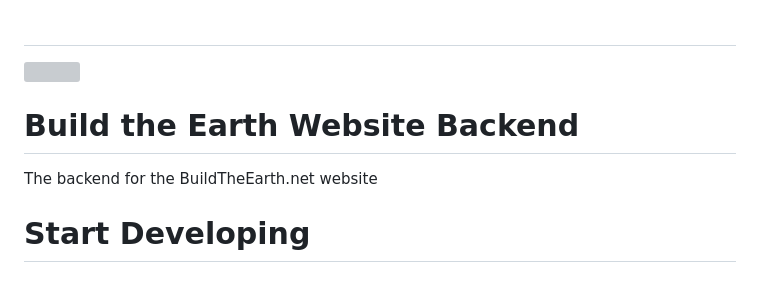
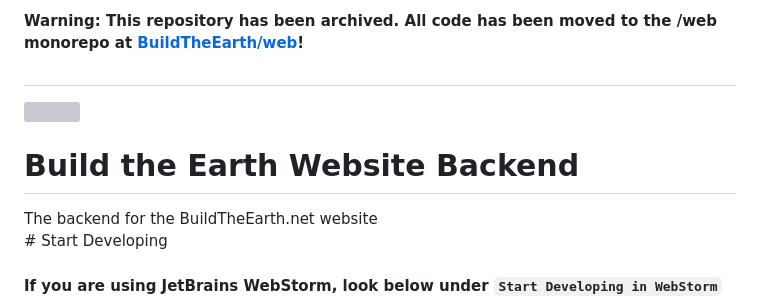
Before and after one commit to BuildTheEarth/website-node-backend, a Markdown page: README.md, the part around the change printed below. Rendered like a GitHub page; grey boxes are pictures that could not be loaded.

Commit message:
feat(src): Update Readme

```diff
--- a/README.md
+++ b/README.md
@@ -1,3 +1,7 @@
+
+**Warning: This repository has been archived. All code has been moved to the /web monorepo at [BuildTheEarth/web](https://github.com/BuildTheEarth/web)!**
+
+
 #
 
 <div style="text-align: center;">
@@ -5,7 +9,6 @@
 <h1>Build the Earth Website Backend</h1>
 The backend for the BuildTheEarth.net website
 </div>
-
 # Start Developing
 
 #### If you are using JetBrains WebStorm, look below under `Start Developing in WebStorm`
```
Also changed, not shown: other parts of README.md (+1 -1 lines).
